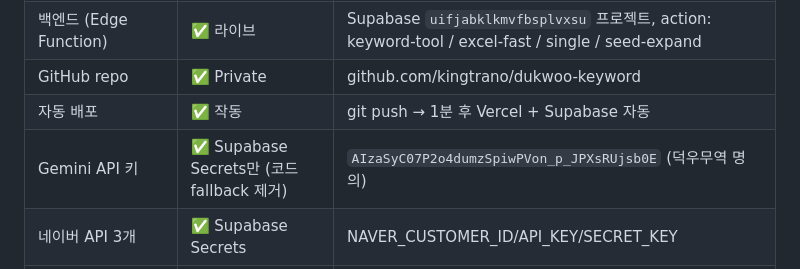
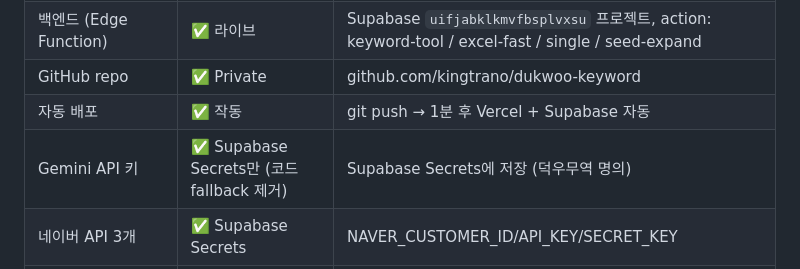
Before and after one commit to kingtrano/dukwoo-keyword, a Markdown page: docs/saas-plan/세션이관_프롬프트.md, the part around the change. Rendered like a GitHub page.

Commit message:
보안: Gemini API 키 노출 제거

```diff
--- a/docs/saas-plan/세션이관_프롬프트.md
+++ b/docs/saas-plan/세션이관_프롬프트.md
@@ -18,7 +18,7 @@ keywordlab.ai = **엑셀 in/out 벌크 키워드 SaaS** (위탁대행사·도매
 | 백엔드 (Edge Function) | ✅ 라이브 | Supabase `uifjabklkmvfbsplvxsu` 프로젝트, action: keyword-tool / excel-fast / single / seed-expand |
 | GitHub repo | ✅ Private | github.com/kingtrano/dukwoo-keyword |
 | 자동 배포 | ✅ 작동 | git push → 1분 후 Vercel + Supabase 자동 |
-| Gemini API 키 | ✅ Supabase Secrets만 (코드 fallback 제거) | `AIzaSyC07P2o4dumzSpiwPVon_p_JPXsRUjsb0E` (덕우무역 명의) |
+| Gemini API 키 | ✅ Supabase Secrets만 (코드 fallback 제거) | Supabase Secrets에 저장 (덕우무역 명의) |
 | 네이버 API 3개 | ✅ Supabase Secrets | NAVER_CUSTOMER_ID/API_KEY/SECRET_KEY |
 | keyword_cache DB | ✅ 129,803개 (5/25 seed-expand로 +94,915) | Supabase PostgreSQL |
 | v54.1 안전장치 2 | ✅ 라이브 | 1~4개 키워드일 때 100% 제거 시 BYPASS (안 이사 50건 회복용) |
```
